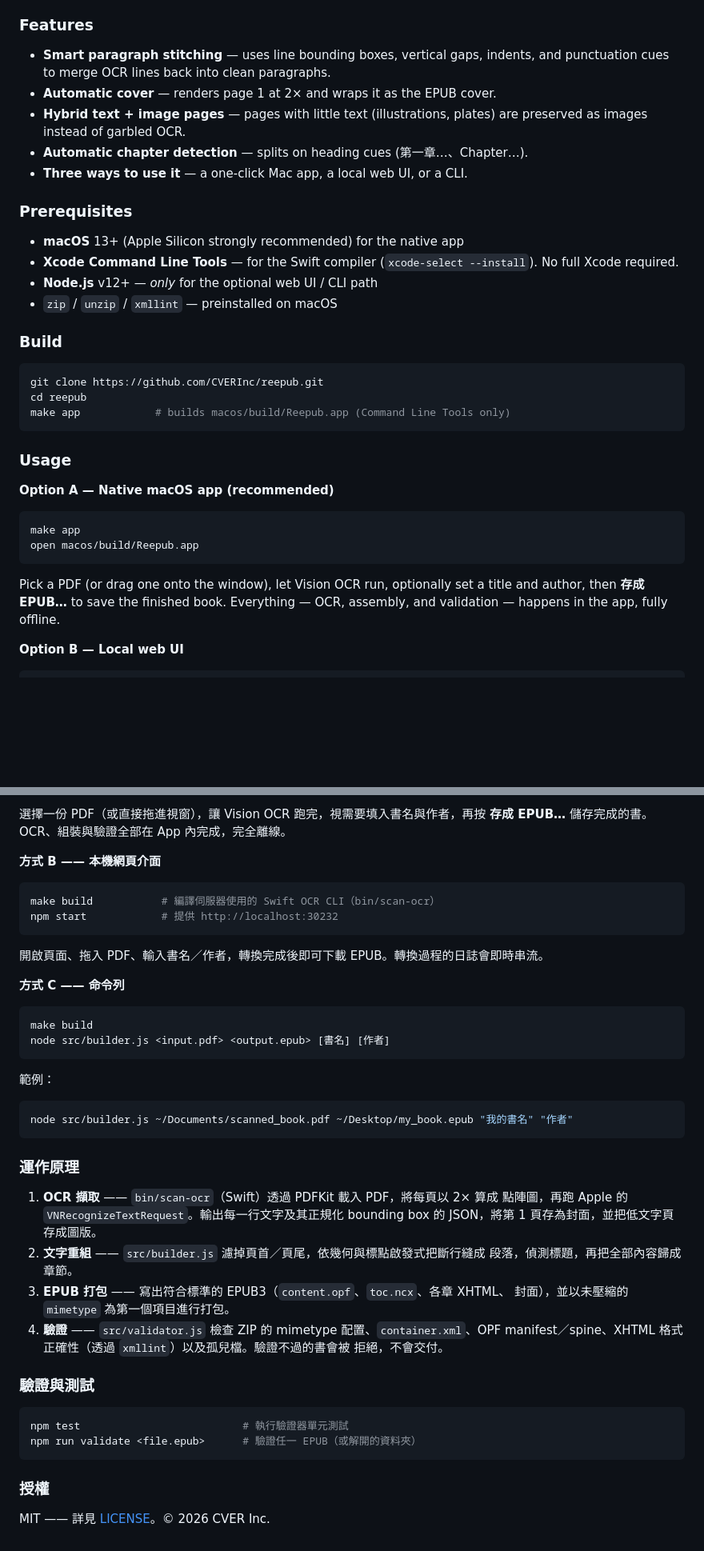
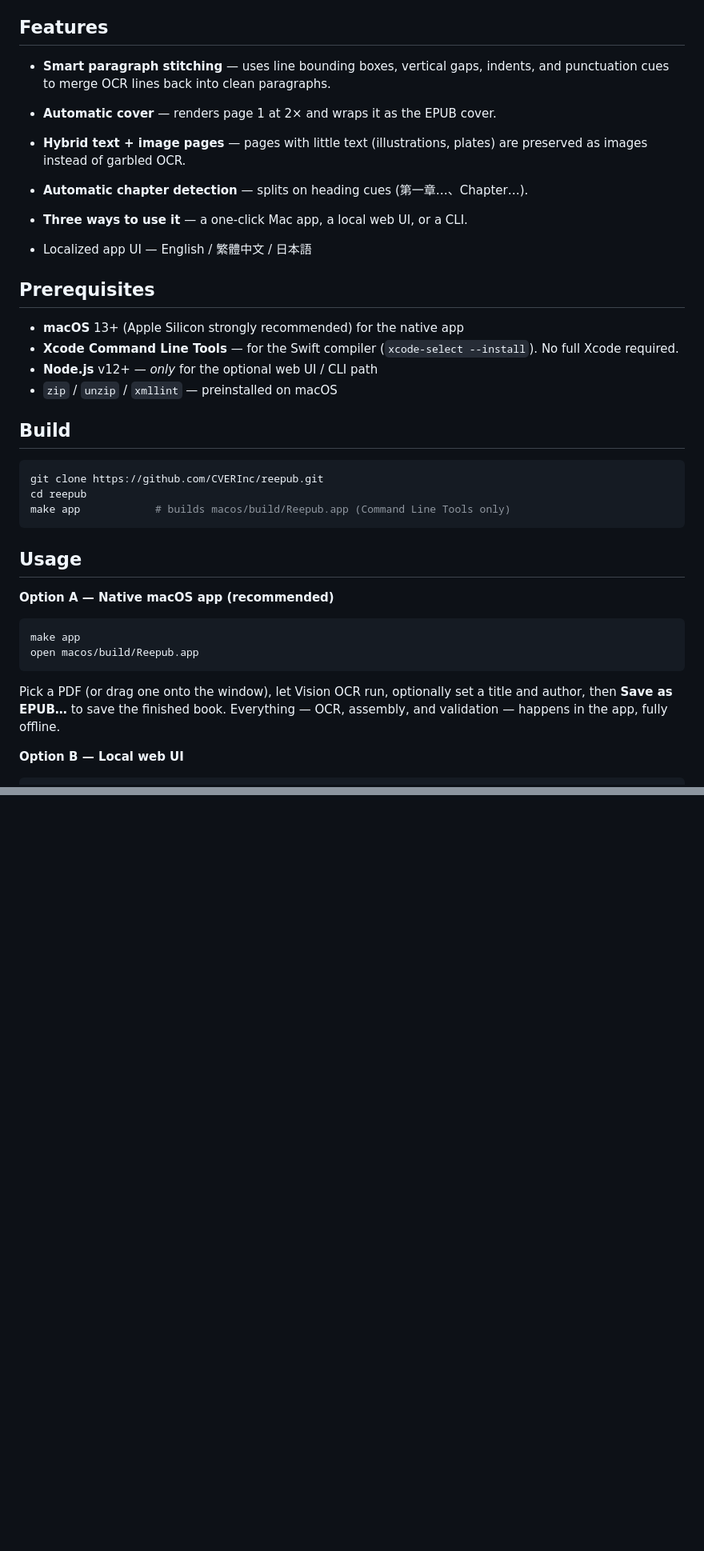
Before and after one commit to CVERInc/reepub, a Markdown page: README.md, 2 parts joined by grey strips. Shown at 80% size. Drawn GitHub-style; blank space fills up the shorter version.

````diff
--- a/README.md
+++ b/README.md
@@ -49,7 +43,7 @@ difference is ownership:
   structural validator before it's handed back; one that fails is rejected, not shipped.
 - **MIT-licensed**, self-contained, forkable, free forever.
 
-### Features
+## Features
 
 - **Smart paragraph stitching** — uses line bounding boxes, vertical gaps, indents,
   and punctuation cues to merge OCR lines back into clean paragraphs.
@@ -59,7 +53,9 @@ difference is ownership:
 - **Automatic chapter detection** — splits on heading cues (第一章…、Chapter…).
 - **Three ways to use it** — a one-click Mac app, a local web UI, or a CLI.
 
-### Prerequisites
+- Localized app UI — English / 繁體中文 / 日本語
+
+## Prerequisites
 
 - **macOS** 13+ (Apple Silicon strongly recommended) for the native app
 - **Xcode Command Line Tools** — for the Swift compiler (`xcode-select --install`).
@@ -67,7 +63,7 @@ difference is ownership:
 - **Node.js** v12+ — *only* for the optional web UI / CLI path
 - `zip` / `unzip` / `xmllint` — preinstalled on macOS
 
-### Build
+## Build
 
 ```bash
 git clone https://github.com/CVERInc/reepub.git
@@ -75,7 +71,7 @@ cd reepub
 make app            # builds macos/build/Reepub.app (Command Line Tools only)
 ```
 
-### Usage
+## Usage
 
 **Option A — Native macOS app (recommended)**
 
@@ -85,7 +81,7 @@ open macos/build/Reepub.app
 ```
 
 Pick a PDF (or drag one onto the window), let Vision OCR run, optionally set a
-title and author, then **存成 EPUB…** to save the finished book. Everything —
+title and author, then **Save as EPUB…** to save the finished book. Everything —
 OCR, assembly, and validation — happens in the app, fully offline.
 
 **Option B — Local web UI**
@@ -202,48 +135,0 @@ open macos/build/Reepub.app
-選擇一份 PDF（或直接拖進視窗），讓 Vision OCR 跑完，視需要填入書名與作者，再按
-**存成 EPUB…** 儲存完成的書。OCR、組裝與驗證全部在 App 內完成，完全離線。
-
-**方式 B —— 本機網頁介面**
-
-```bash
-make build           # 編譯伺服器使用的 Swift OCR CLI（bin/scan-ocr）
-npm start            # 提供 http://localhost:30232
-```
-
-開啟頁面、拖入 PDF、輸入書名／作者，轉換完成後即可下載 EPUB。轉換過程的日誌會即時串流。
-
-**方式 C —— 命令列**
-
-```bash
-make build
-node src/builder.js <input.pdf> <output.epub> [書名] [作者]
-```
-
-範例：
-
-```bash
-node src/builder.js ~/Documents/scanned_book.pdf ~/Desktop/my_book.epub "我的書名" "作者"
-```
-
-### 運作原理
-
-1. **OCR 擷取** —— `bin/scan-ocr`（Swift）透過 PDFKit 載入 PDF，將每頁以 2× 算成
-   點陣圖，再跑 Apple 的 `VNRecognizeTextRequest`。輸出每一行文字及其正規化
-   bounding box 的 JSON，將第 1 頁存為封面，並把低文字頁存成圖版。
-2. **文字重組** —— `src/builder.js` 濾掉頁首／頁尾，依幾何與標點啟發式把斷行縫成
-   段落，偵測標題，再把全部內容歸成章節。
-3. **EPUB 打包** —— 寫出符合標準的 EPUB3（`content.opf`、`toc.ncx`、各章 XHTML、
-   封面），並以未壓縮的 `mimetype` 為第一個項目進行打包。
-4. **驗證** —— `src/validator.js` 檢查 ZIP 的 mimetype 配置、`container.xml`、OPF
-   manifest／spine、XHTML 格式正確性（透過 `xmllint`）以及孤兒檔。驗證不過的書會被
-   拒絕，不會交付。
-
-### 驗證與測試
-
-```bash
-npm test                          # 執行驗證器單元測試
-npm run validate <file.epub>      # 驗證任一 EPUB（或解開的資料夾）
-```
-
-### 授權
-
-MIT —— 詳見 [LICENSE](LICENSE)。© 2026 CVER Inc.
````
Also changed, not shown: other parts of README.md (+5 -73 lines).
